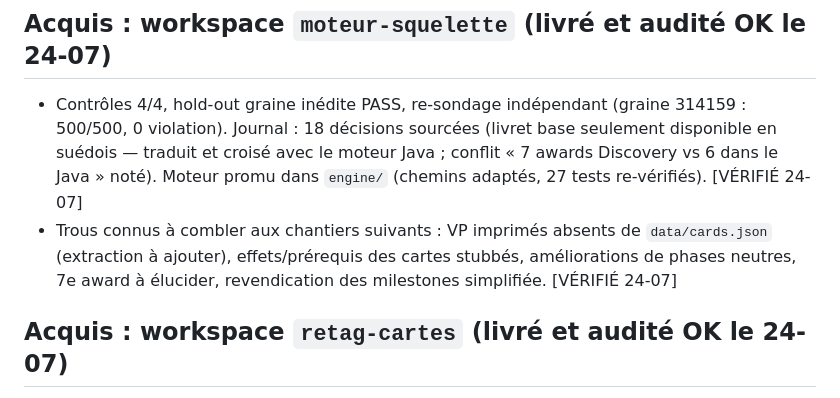
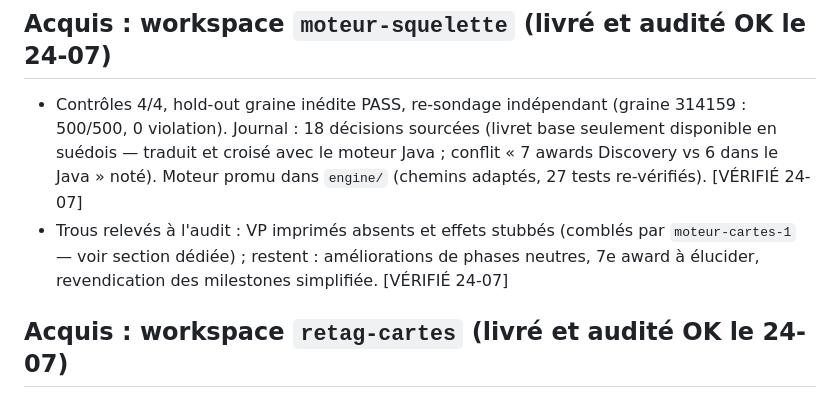
Before and after one commit to Alexry375/Terra, a Markdown page: docs/CTO_STATE.md, the part around one of its changes. GitHub-like rendering.

Commit message:
Carte d'état : cohérence post moteur-cartes-1
Co-Authored-By: Claude Fable 5 <noreply@anthropic.com>

```diff
--- a/docs/CTO_STATE.md
+++ b/docs/CTO_STATE.md
@@ -120,10 +120,10 @@ Dernière mise à jour : 2026-07-23
   moteur Java ; conflit « 7 awards Discovery vs 6 dans le Java » noté).
   Moteur promu dans `engine/` (chemins adaptés, 27 tests re-vérifiés).
   [VÉRIFIÉ 24-07]
-- Trous connus à combler aux chantiers suivants : VP imprimés absents de
-  `data/cards.json` (extraction à ajouter), effets/prérequis des cartes
-  stubbés, améliorations de phases neutres, 7e award à élucider,
-  revendication des milestones simplifiée. [VÉRIFIÉ 24-07]
+- Trous relevés à l'audit : VP imprimés absents et effets stubbés (comblés
+  par `moteur-cartes-1` — voir section dédiée) ; restent : améliorations de
+  phases neutres, 7e award à élucider, revendication des milestones
+  simplifiée. [VÉRIFIÉ 24-07]
 
 ## Acquis : workspace `retag-cartes` (livré et audité OK le 24-07)
 
```
Also changed, not shown: other parts of docs/CTO_STATE.md (+1 -1 lines).
